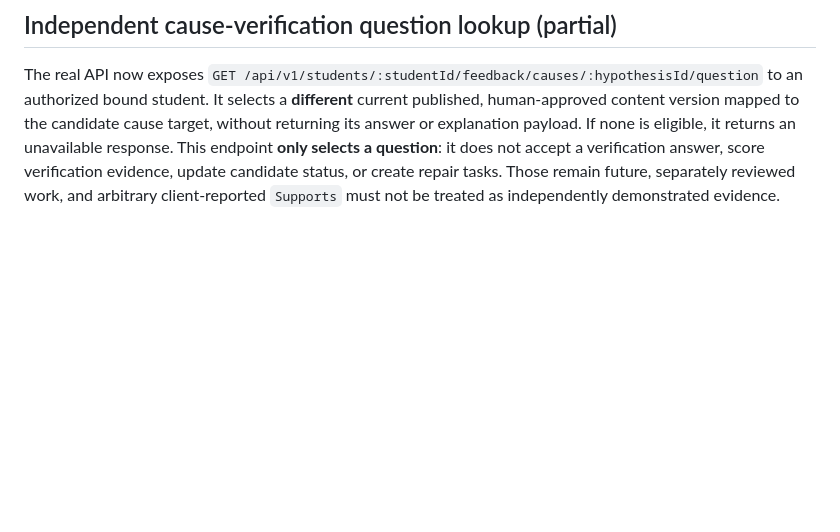
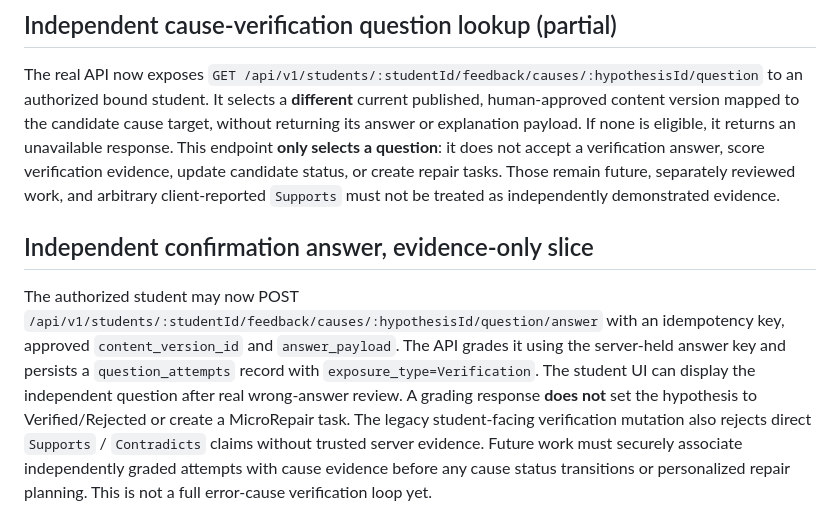
Before and after one commit to heguanhongniutitishen-lab/smart-english-learning, a Markdown page: apps/student-web/README.md, the part around the change. GitHub-like rendering; blank space fills up the shorter version.

Commit message:
docs(student): describe graded independent confirmation as recorded evidence, not cause verification

```diff
--- a/apps/student-web/README.md
+++ b/apps/student-web/README.md
@@ -61,3 +61,7 @@ The authenticated Chromium test now also uses a second isolated synthetic studen
 ## Independent cause-verification question lookup (partial)
 
 The real API now exposes `GET /api/v1/students/:studentId/feedback/causes/:hypothesisId/question` to an authorized bound student. It selects a **different** current published, human-approved content version mapped to the candidate cause target, without returning its answer or explanation payload. If none is eligible, it returns an unavailable response. This endpoint **only selects a question**: it does not accept a verification answer, score verification evidence, update candidate status, or create repair tasks. Those remain future, separately reviewed work, and arbitrary client-reported `Supports` must not be treated as independently demonstrated evidence.
+
+## Independent confirmation answer, evidence-only slice
+
+The authorized student may now POST `/api/v1/students/:studentId/feedback/causes/:hypothesisId/question/answer` with an idempotency key, approved `content_version_id` and `answer_payload`. The API grades it using the server-held answer key and persists a `question_attempts` record with `exposure_type=Verification`. The student UI can display the independent question after real wrong-answer review. A grading response **does not** set the hypothesis to Verified/Rejected or create a MicroRepair task. The legacy student-facing verification mutation also rejects direct `Supports` / `Contradicts` claims without trusted server evidence. Future work must securely associate independently graded attempts with cause evidence before any cause status transitions or personalized repair planning. This is not a full error-cause verification loop yet.
```
